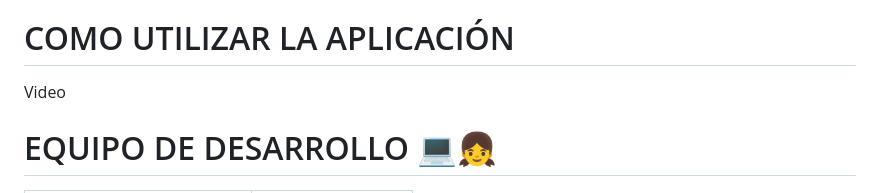
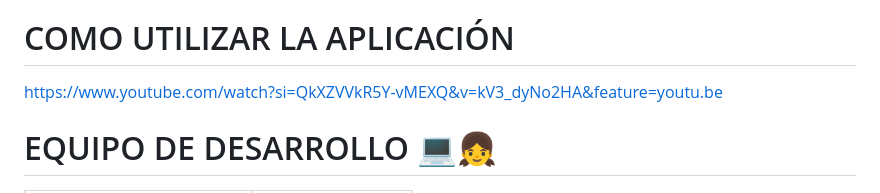
Before and after one commit to SistemasTecTlaxiaco/actividad-11-proyecto-final-de-realidad-aumentada-equipo-magaly, a Markdown page: README.md, the part around the change. Drawn GitHub-style.

```diff
--- a/README.md
+++ b/README.md
@@ -24,7 +24,7 @@ La implementación de tecnologías emergentes, como la realidad aumentada (AR) y
 
 • Teléfono
 # COMO UTILIZAR LA APLICACIÓN
-Video
+https://www.youtube.com/watch?si=QkXZVVkR5Y-vMEXQ&v=kV3_dyNo2HA&feature=youtu.be
 
 # EQUIPO DE DESARROLLO :computer::girl:
 <table style="width: 100%; text-align: center;">
```
